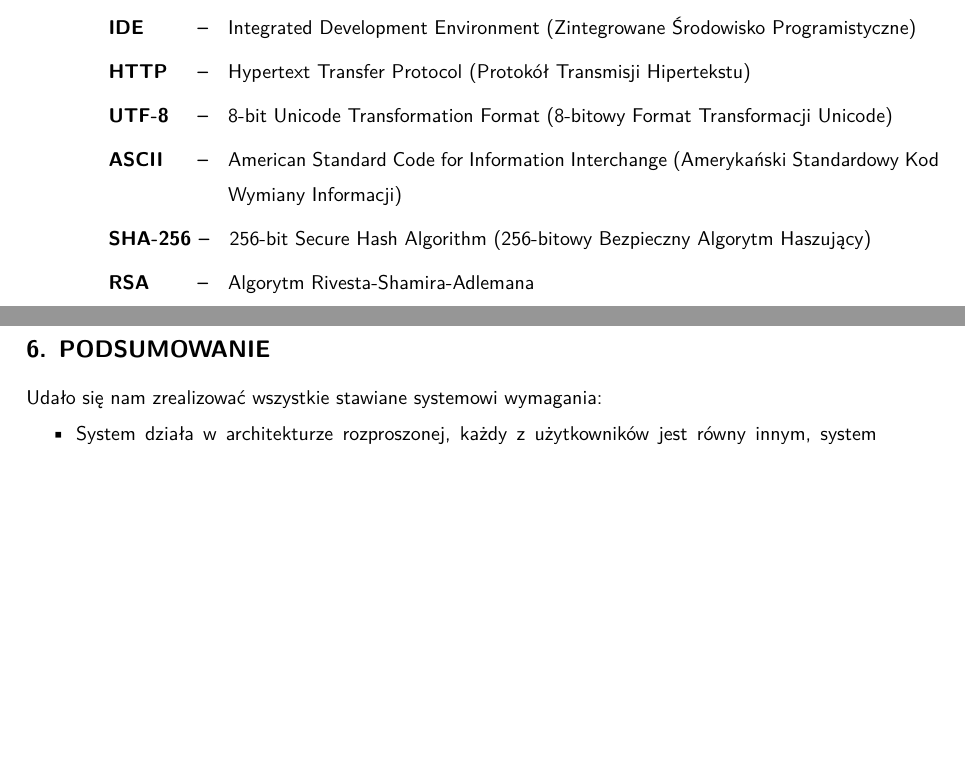
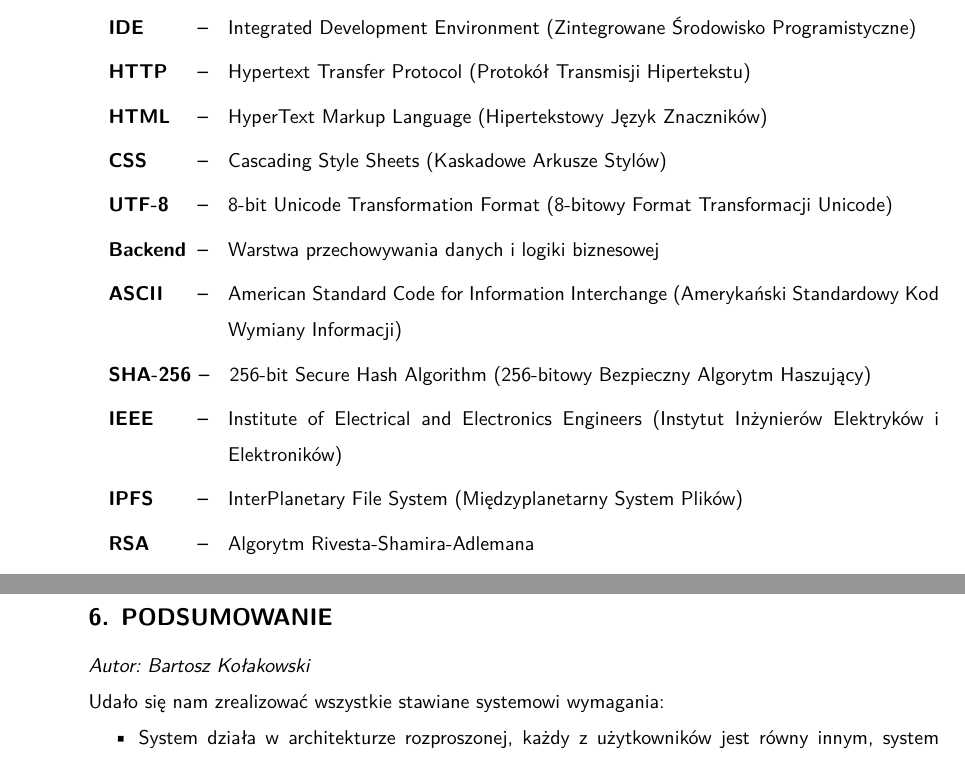
Before and after one commit to bartekk3007/SecureTransactDocumentation, a LaTeX book (main.tex, which reads Chapters/Podsumowanie.tex, Chapters/Wykaz_skrotow.tex): two parts of pages 7 and 52 of 56 before the commit and two parts of pages 7 and 53 of 57 after it, joined at a grey line, cut so that both start at the same text, the shorter picture padded with empty space. Compiled offline with XeLaTeX.

Commit message:
Add files via upload

```diff
--- a/Chapters/Podsumowanie.tex
+++ b/Chapters/Podsumowanie.tex
@@ -1,4 +1,6 @@
 \chapter{Podsumowanie}
+\textit{Autor: Bartosz Kołakowski}
+\par
 Udało się nam zrealizować wszystkie stawiane systemowi wymagania:
 \begin{itemize}
     \item System działa w architekturze rozproszonej, każdy z użytkowników jest równy innym, system został zaimplementowany bez użycia głównego serwera, co pozwoliło uniknąć centralizacji
--- a/Chapters/Wykaz_skrotow.tex
+++ b/Chapters/Wykaz_skrotow.tex
@@ -7,9 +7,14 @@
 \item[P2P] Sieć typu peer-to-peer (równy z równym)
 \item[IDE] Integrated Development Environment (Zintegrowane Środowisko Programistyczne)
 \item[HTTP] Hypertext Transfer Protocol (Protokół Transmisji Hipertekstu)
+\item[HTML] HyperText Markup Language (Hipertekstowy Język Znaczników)
+\item[CSS] Cascading Style Sheets (Kaskadowe Arkusze Stylów)
 \item[UTF-8] 8-bit Unicode Transformation Format (8-bitowy Format Transformacji Unicode)
+\item[Backend] Warstwa przechowywania danych i logiki biznesowej
 \item[ASCII] American Standard Code for Information Interchange (Amerykański Standardowy Kod Wymiany Informacji)
 \item [SHA-256] 256-bit Secure Hash Algorithm (256-bitowy Bezpieczny Algorytm Haszujący)
+\item[IEEE] Institute of Electrical and Electronics Engineers (Instytut Inżynierów Elektryków i Elektroników)
+\item[IPFS] InterPlanetary File System (Międzyplanetarny System Plików)
 \item[RSA] Algorytm Rivesta-Shamira-Adlemana
 \item[AES] Advanced Encryption Standard (Zaawansowany Standard Szyfrowania)
 \item[DES] Data Encryption Standard (Standard Szyfrowania Danych)
```
